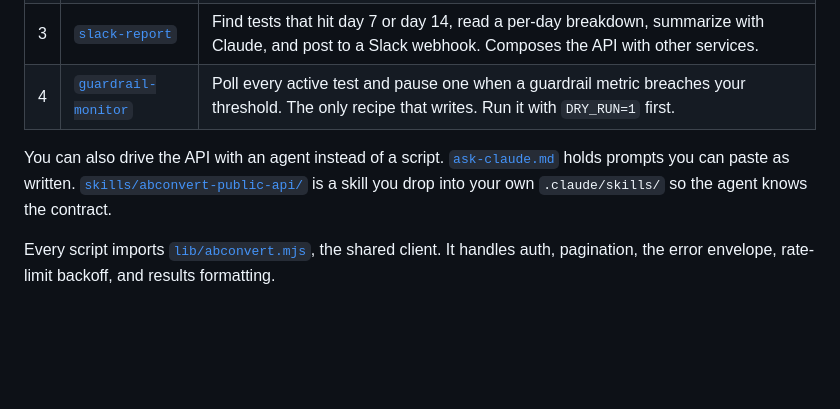
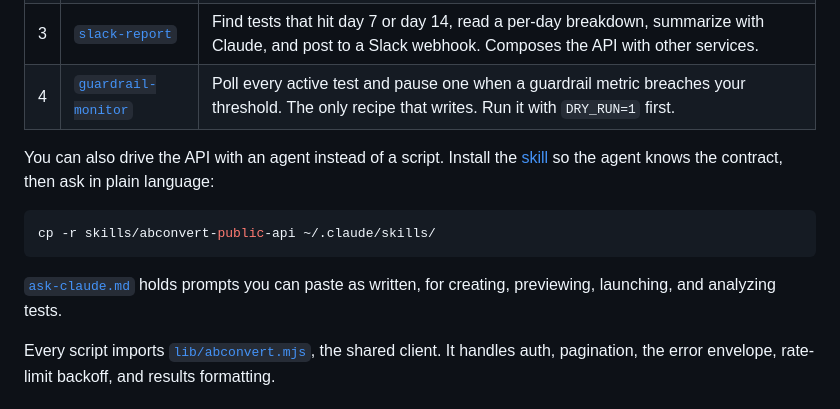
Before and after one commit to ABConvert/abconvert-cookbook, a Markdown page: README.md, the part around the change. Drawn GitHub-style; blank space fills up the shorter version.

Commit message:
docs: put the skill install command in the README
Co-Authored-By: Claude Fable 5 <noreply@anthropic.com>

````diff
--- a/README.md
+++ b/README.md
@@ -15,7 +15,13 @@ Work through the examples in order. Each one adds one API pattern to the last.
 | 3 | [`slack-report`](examples/slack-report/) | Find tests that hit day 7 or day 14, read a per-day breakdown, summarize with Claude, and post to a Slack webhook. Composes the API with other services. |
 | 4 | [`guardrail-monitor`](examples/guardrail-monitor/) | Poll every active test and pause one when a guardrail metric breaches your threshold. The only recipe that writes. Run it with `DRY_RUN=1` first. |
 
-You can also drive the API with an agent instead of a script. [`ask-claude.md`](ask-claude.md) holds prompts you can paste as written. [`skills/abconvert-public-api/`](skills/abconvert-public-api/) is a skill you drop into your own `.claude/skills/` so the agent knows the contract.
+You can also drive the API with an agent instead of a script. Install the [skill](skills/abconvert-public-api/) so the agent knows the contract, then ask in plain language:
+
+```bash
+cp -r skills/abconvert-public-api ~/.claude/skills/
+```
+
+[`ask-claude.md`](ask-claude.md) holds prompts you can paste as written, for creating, previewing, launching, and analyzing tests.
 
 Every script imports [`lib/abconvert.mjs`](lib/abconvert.mjs), the shared client. It handles auth, pagination, the error envelope, rate-limit backoff, and results formatting.
 
````
